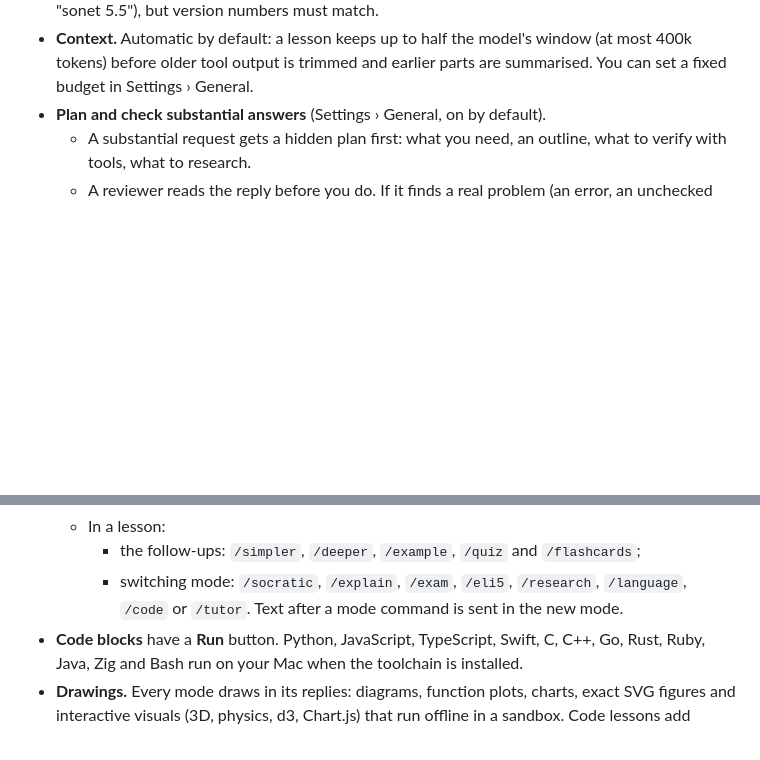
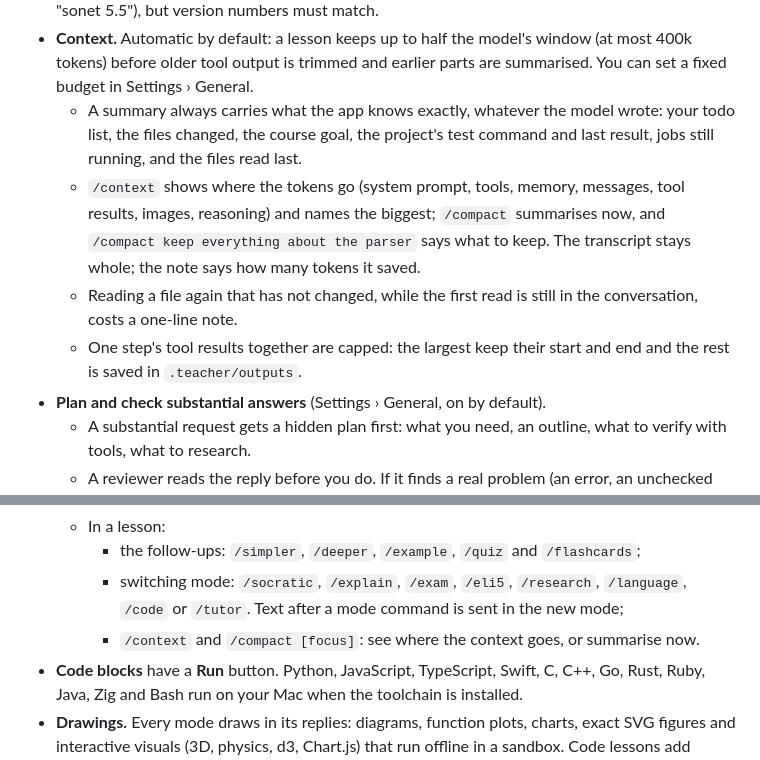
Before and after one commit to saqlain5544/my-ai-teacher, a Markdown page: docs/user-guide.md, 2 parts joined by grey strips. GitHub-like rendering; blank space fills up the shorter version.

```diff
--- a/docs/user-guide.md
+++ b/docs/user-guide.md
@@ -71,6 +71,13 @@ xattr -dr com.apple.quarantine "/Applications/My AI Teacher.app"
   doesn't matter and typos are fine ("deepseek nvidia", "nvdia deepsek", "sonet 5.5"), but version numbers must match.
 * **Context.** Automatic by default: a lesson keeps up to half the model's window (at most 400k tokens) before older
   tool output is trimmed and earlier parts are summarised. You can set a fixed budget in Settings › General.
+  * A summary always carries what the app knows exactly, whatever the model wrote: your todo list, the files changed, the
+    course goal, the project's test command and last result, jobs still running, and the files read last.
+  * `/context` shows where the tokens go (system prompt, tools, memory, messages, tool results, images, reasoning) and
+    names the biggest; `/compact` summarises now, and `/compact keep everything about the parser` says what to keep. The
+    transcript stays whole; the note says how many tokens it saved.
+  * Reading a file again that has not changed, while the first read is still in the conversation, costs a one-line note.
+  * One step's tool results together are capped: the largest keep their start and end and the rest is saved in `.teacher/outputs`.
 * **Plan and check substantial answers** (Settings › General, on by default).
   * A substantial request gets a hidden plan first: what you need, an outline, what to verify with tools, what to research.
   * A reviewer reads the reply before you do. If it finds a real problem (an error, an unchecked claim, a toy example, a
@@ -117,7 +124,8 @@ xattr -dr com.apple.quarantine "/Applications/My AI Teacher.app"
   * In a lesson:
     * the follow-ups: `/simpler`, `/deeper`, `/example`, `/quiz` and `/flashcards`;
     * switching mode: `/socratic`, `/explain`, `/exam`, `/eli5`, `/research`, `/language`, `/code` or `/tutor`. Text after
-      a mode command is sent in the new mode.
+      a mode command is sent in the new mode;
+    * `/context` and `/compact [focus]`: see where the context goes, or summarise now.
 * **Code blocks** have a **Run** button. Python, JavaScript, TypeScript, Swift, C, C++, Go, Rust, Ruby, Java, Zig and
   Bash run on your Mac when the toolchain is installed.
 * **Drawings.** Every mode draws in its replies: diagrams, function plots, charts, exact SVG figures and interactive
```
Also changed, not shown: ARCHITECTURE.md (+30 -1 lines).
